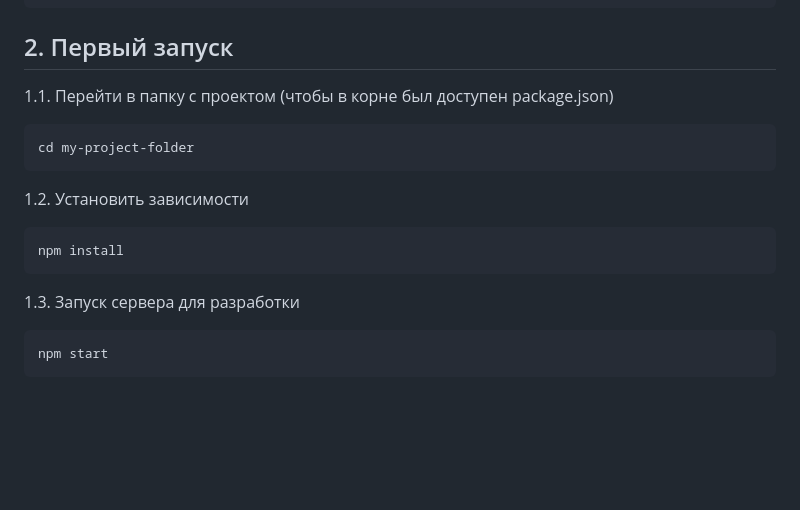
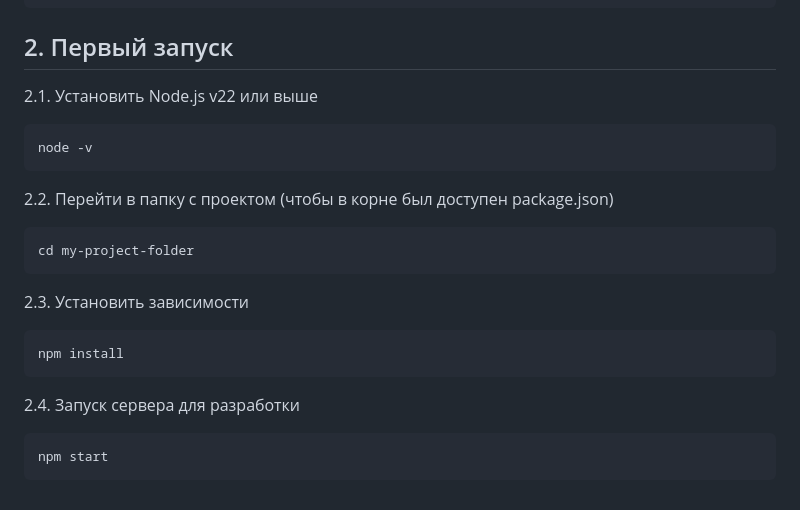
Before and after one commit to sublimit14/webpack-layout, a Markdown page: README.md, the part around the change. GitHub-like rendering; blank space fills up the shorter version.

Commit message:
main: Доработка инструкции - Добавление пункта с проверкой Node

````diff
--- a/README.md
+++ b/README.md
@@ -56,15 +56,19 @@
 
 ## 2. Первый запуск
 
-1.1. Перейти в папку с проектом (чтобы в корне был доступен package.json)
+2.1. Установить Node.js v22 или выше
+```
+node -v
+```
+2.2. Перейти в папку с проектом (чтобы в корне был доступен package.json)
 ```bash
 cd my-project-folder
 ```
-1.2. Установить зависимости
+2.3. Установить зависимости
 ```bash
 npm install
 ```
-1.3. Запуск сервера для разработки
+2.4. Запуск сервера для разработки
 ```bash
 npm start
 ```
````
